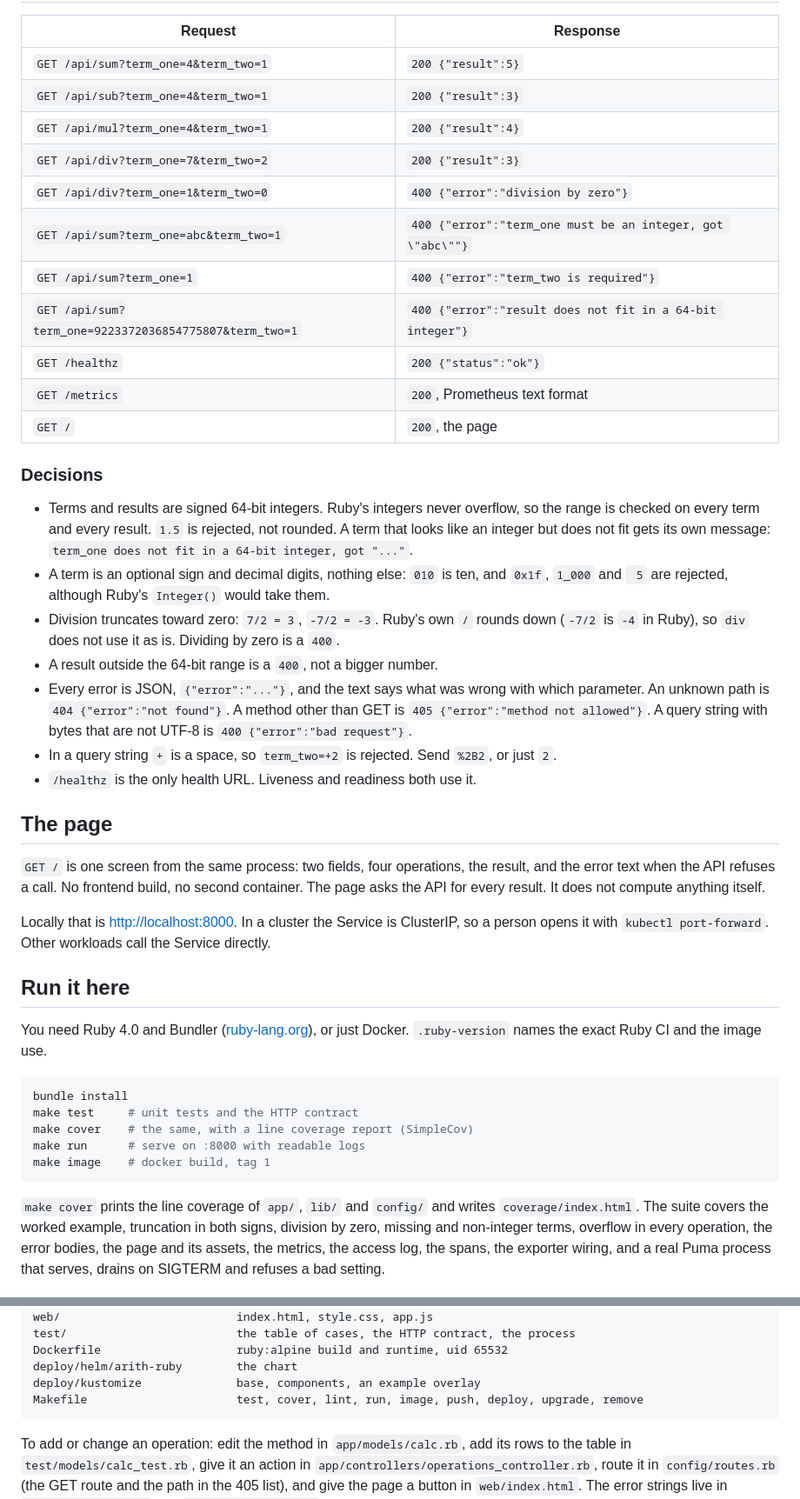
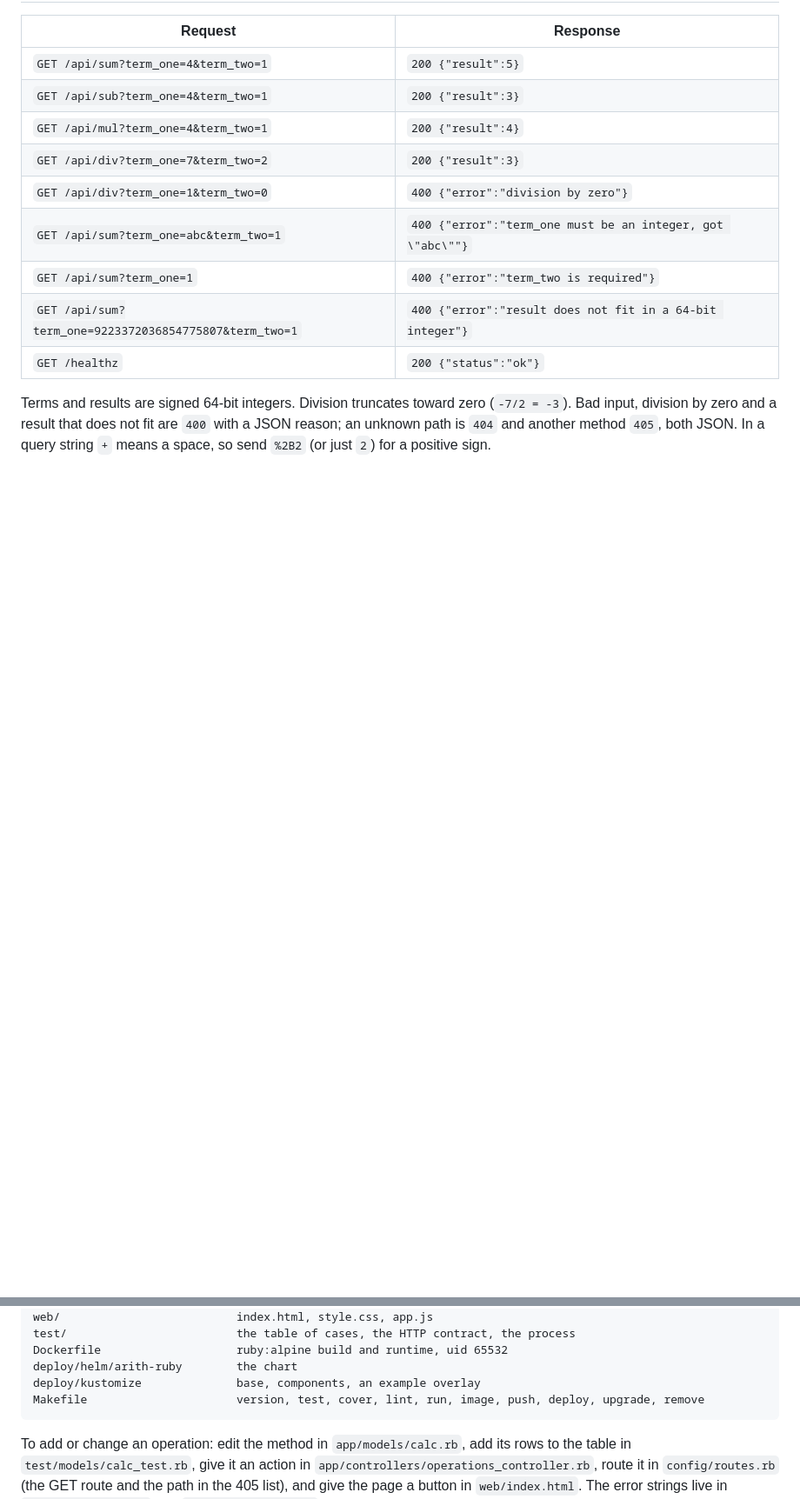
Before and after one commit to giovannirco/arith, a Markdown page: README.md, 2 parts joined by grey strips. Shown at 87% size. Drawn GitHub-style; blank space fills up the shorter version.

````diff
--- a/README.md
+++ b/README.md
@@ -19,36 +25,6 @@ This is the Ruby implementation. The same contract is also implemented in Rust,
 | `GET /api/sum?term_one=1` | `400 {"error":"term_two is required"}` |
 | `GET /api/sum?term_one=9223372036854775807&term_two=1` | `400 {"error":"result does not fit in a 64-bit integer"}` |
 | `GET /healthz` | `200 {"status":"ok"}` |
-| `GET /metrics` | `200`, Prometheus text format |
-| `GET /` | `200`, the page |
 
-### Decisions
+Terms and results are signed 64-bit integers. Division truncates toward zero (`-7/2 = -3`). Bad input, division by zero and a result that does not fit are `400` with a JSON reason; an unknown path is `404` and another method `405`, both JSON. In a query string `+` means a space, so send `%2B2` (or just `2`) for a positive sign.
 
-- Terms and results are signed 64-bit integers. Ruby's integers never overflow, so the range is checked on every term and every result. `1.5` is rejected, not rounded. A term that looks like an integer but does not fit gets its own message: `term_one does not fit in a 64-bit integer, got "..."`.
-- A term is an optional sign and decimal digits, nothing else: `010` is ten, and `0x1f`, `1_000` and ` 5` are rejected, although Ruby's `Integer()` would take them.
-- Division truncates toward zero: `7/2 = 3`, `-7/2 = -3`. Ruby's own `/` rounds down (`-7/2` is `-4` in Ruby), so `div` does not use it as is. Dividing by zero is a `400`.
-- A result outside the 64-bit range is a `400`, not a bigger number.
-- Every error is JSON, `{"error":"..."}`, and the text says what was wrong with which parameter. An unknown path is `404 {"error":"not found"}`. A method other than GET is `405 {"error":"method not allowed"}`. A query string with bytes that are not UTF-8 is `400 {"error":"bad request"}`.
-- In a query string `+` is a space, so `term_two=+2` is rejected. Send `%2B2`, or just `2`.
-- `/healthz` is the only health URL. Liveness and readiness both use it.
-
-## The page
-
-`GET /` is one screen from the same process: two fields, four operations, the result, and the error text when the API refuses a call. No frontend build, no second container. The page asks the API for every result. It does not compute anything itself.
-
-Locally that is <http://localhost:8000>. In a cluster the Service is ClusterIP, so a person opens it with `kubectl port-forward`. Other workloads call the Service directly.
-
-## Run it here
-
-You need Ruby 4.0 and Bundler ([ruby-lang.org](https://www.ruby-lang.org/en/documentation/installation/)), or just Docker. `.ruby-version` names the exact Ruby CI and the image use.
-
-```sh
-bundle install
-make test     # unit tests and the HTTP contract
-make cover    # the same, with a line coverage report (SimpleCov)
-make run      # serve on :8000 with readable logs
-make image    # docker build, tag 1
-```
-
-`make cover` prints the line coverage of `app/`, `lib/` and `config/` and writes `coverage/index.html`. The suite covers the worked example, truncation in both signs, division by zero, missing and non-integer terms, overflow in every operation, the error bodies, the page and its assets, the metrics, the access log, the spans, the exporter wiring, and a real Puma process that serves, drains on SIGTERM and refuses a bad setting.
-
@@ -227,7 +165,7 @@ test/                         the table of cases, the HTTP contract, the process
 Dockerfile                    ruby:alpine build and runtime, uid 65532
 deploy/helm/arith-ruby        the chart
 deploy/kustomize              base, components, an example overlay
-Makefile                      test, cover, lint, run, image, push, deploy, upgrade, remove
+Makefile                      version, test, cover, lint, run, image, push, deploy, upgrade, remove
 ```
 
 To add or change an operation: edit the method in `app/models/calc.rb`, add its rows to the table in `test/models/calc_test.rb`, give it an action in `app/controllers/operations_controller.rb`, route it in `config/routes.rb` (the GET route and the path in the 405 list), and give the page a button in `web/index.html`. The error strings live in `app/models/calc.rb` and `app/models/terms.rb`, next to the tests that pin them.
````
Also changed, not shown: other parts of README.md (+73 -105 lines).
